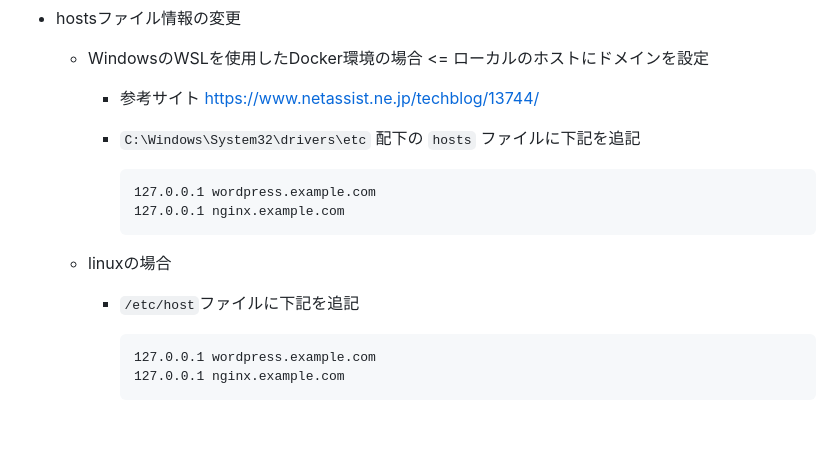
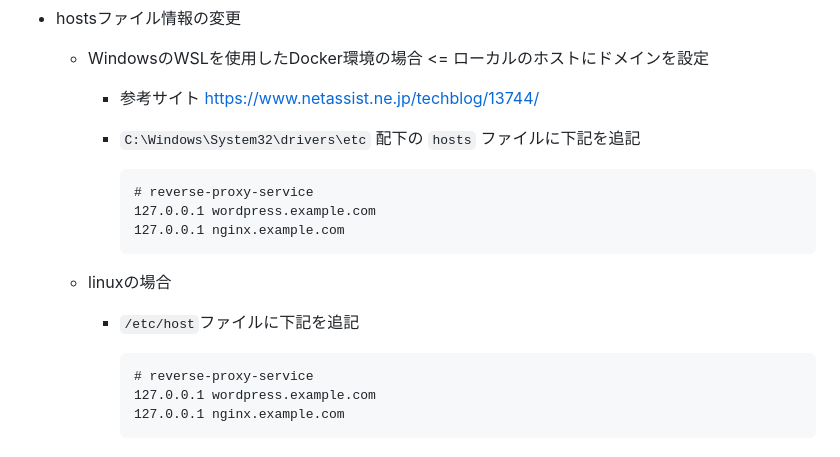
Before and after one commit to inakuuun/create-vps, a Markdown page: README.md, the part around the change. Drawn GitHub-style; blank space fills up the shorter version.

````diff
--- a/README.md
+++ b/README.md
@@ -49,6 +49,7 @@ reverse-proxy-service
     - `C:\Windows\System32\drivers\etc` 配下の `hosts` ファイルに下記を追記
 
         ```
+        # reverse-proxy-service
         127.0.0.1 wordpress.example.com
         127.0.0.1 nginx.example.com
         ```
@@ -57,6 +58,7 @@ reverse-proxy-service
     - `/etc/host`ファイルに下記を追記
 
         ```
+        # reverse-proxy-service
         127.0.0.1 wordpress.example.com
         127.0.0.1 nginx.example.com
         ```
````
